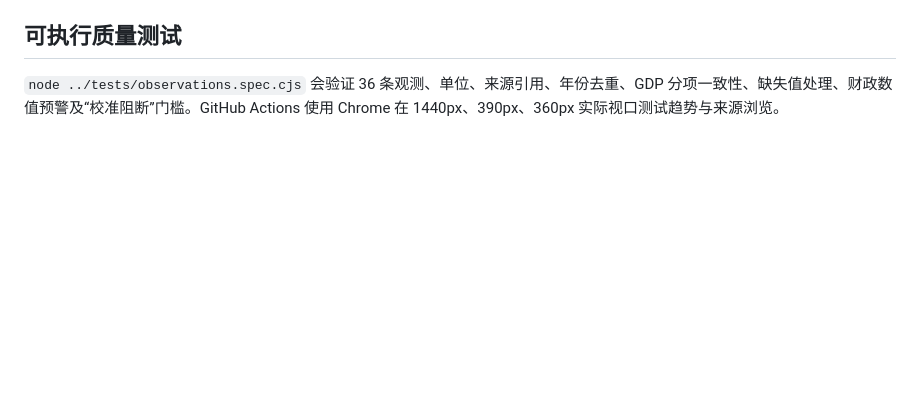
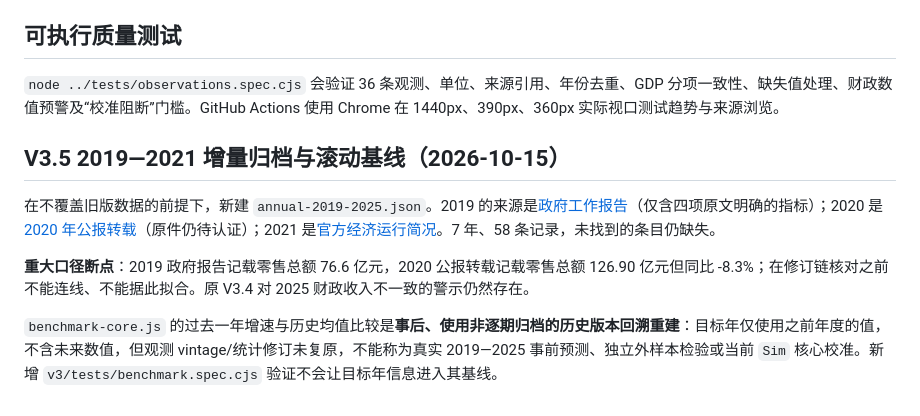
Before and after one commit to zhanglingshare/zhongkai-simulator, a Markdown page: v3/observations/README.md, the part around the change. Drawn GitHub-style; blank space fills up the shorter version.

Commit message:
docs(v3.5): seven-year evidence and strict reconstructed baseline non-claims

```diff
--- a/v3/observations/README.md
+++ b/v3/observations/README.md
@@ -48,3 +48,12 @@ V3.4 页面不会将 GDP、工业增长率、工业投资等观测直接替换
 ## 可执行质量测试
 
 `node ../tests/observations.spec.cjs` 会验证 36 条观测、单位、来源引用、年份去重、GDP 分项一致性、缺失值处理、财政数值预警及“校准阻断”门槛。GitHub Actions 使用 Chrome 在 1440px、390px、360px 实际视口测试趋势与来源浏览。
+
+
+## V3.5 2019—2021 增量归档与滚动基线（2026-10-15）
+
+在不覆盖旧版数据的前提下，新建 `annual-2019-2025.json`。2019 的来源是[政府工作报告](https://www.hzzk.gov.cn/zzgxqgwhmhwz/zwgk/zfgzbg/content/post_3883587.html)（仅含四项原文明确的指标）；2020 是[2020 年公报转载](https://maptable.com/tjgb/2020/%E6%83%A0%E5%B7%9E%E5%B8%82/%E4%BB%B2%E6%81%BA%E5%8C%BA/report/hui-zhou-shi-2020-nian-zhong-kai-gao-xin-qu-guo-min-jing-ji-he-she-hui-fa-zhan-tong-ji-gong-bao)（原件仍待认证）；2021 是[官方经济运行简况](https://www.hzzk.gov.cn/zzgxqgwhmhwz/zwgk/qt/tjxx/content/post_4545227.html)。7 年、58 条记录，未找到的条目仍缺失。
+
+**重大口径断点**：2019 政府报告记载零售总额 76.6 亿元，2020 公报转载记载零售总额 126.90 亿元但同比 -8.3%；在修订链核对之前不能连线、不能据此拟合。原 V3.4 对 2025 财政收入不一致的警示仍然存在。
+
+`benchmark-core.js` 的过去一年增速与历史均值比较是**事后、使用非逐期归档的历史版本回溯重建**：目标年仅使用之前年度的值，不含未来数值，但观测 vintage/统计修订未复原，不能称为真实 2019—2025 事前预测、独立外样本检验或当前 `Sim` 核心校准。新增 `v3/tests/benchmark.spec.cjs` 验证不会让目标年信息进入其基线。
```
